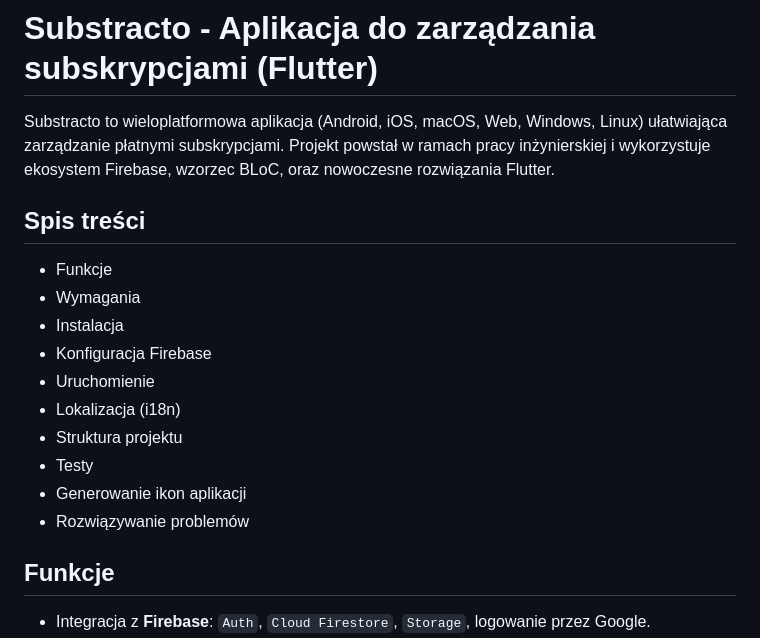
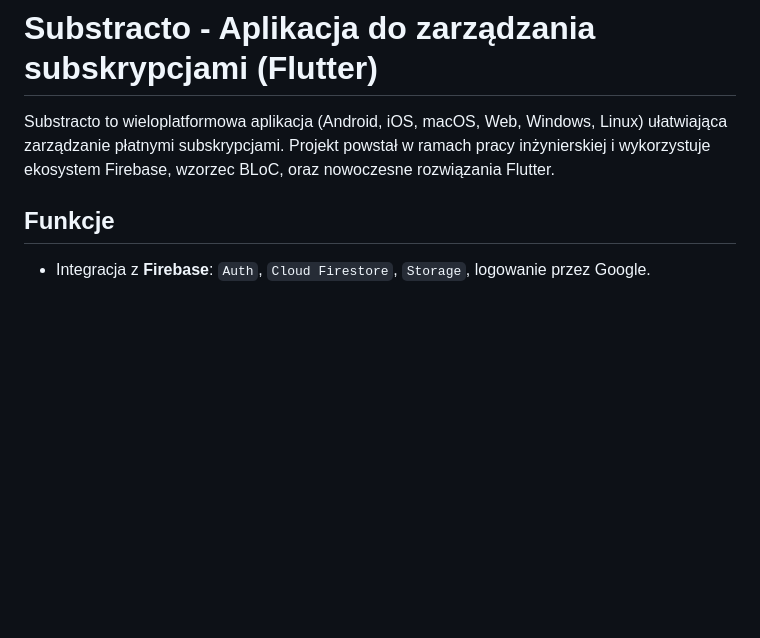
Before and after one commit to domi802/praca_inzynierska, a Markdown page: README.md, the part around the change. Rendered like a GitHub page; blank space fills up the shorter version.

Commit message:
Remove table of contents section
Removed table of contents from README.md.

```diff
--- a/README.md
+++ b/README.md
@@ -1,18 +1,6 @@
 # Substracto - Aplikacja do zarządzania subskrypcjami (Flutter)
 
 Substracto to wieloplatformowa aplikacja (Android, iOS, macOS, Web, Windows, Linux) ułatwiająca zarządzanie płatnymi subskrypcjami. Projekt powstał w ramach pracy inżynierskiej i wykorzystuje ekosystem Firebase, wzorzec BLoC, oraz nowoczesne rozwiązania Flutter.
-
-## Spis treści
-- Funkcje
-- Wymagania
-- Instalacja
-- Konfiguracja Firebase
-- Uruchomienie
-- Lokalizacja (i18n)
-- Struktura projektu
-- Testy
-- Generowanie ikon aplikacji
-- Rozwiązywanie problemów
 
 ## Funkcje
 - Integracja z **Firebase**: `Auth`, `Cloud Firestore`, `Storage`, logowanie przez Google.
```
